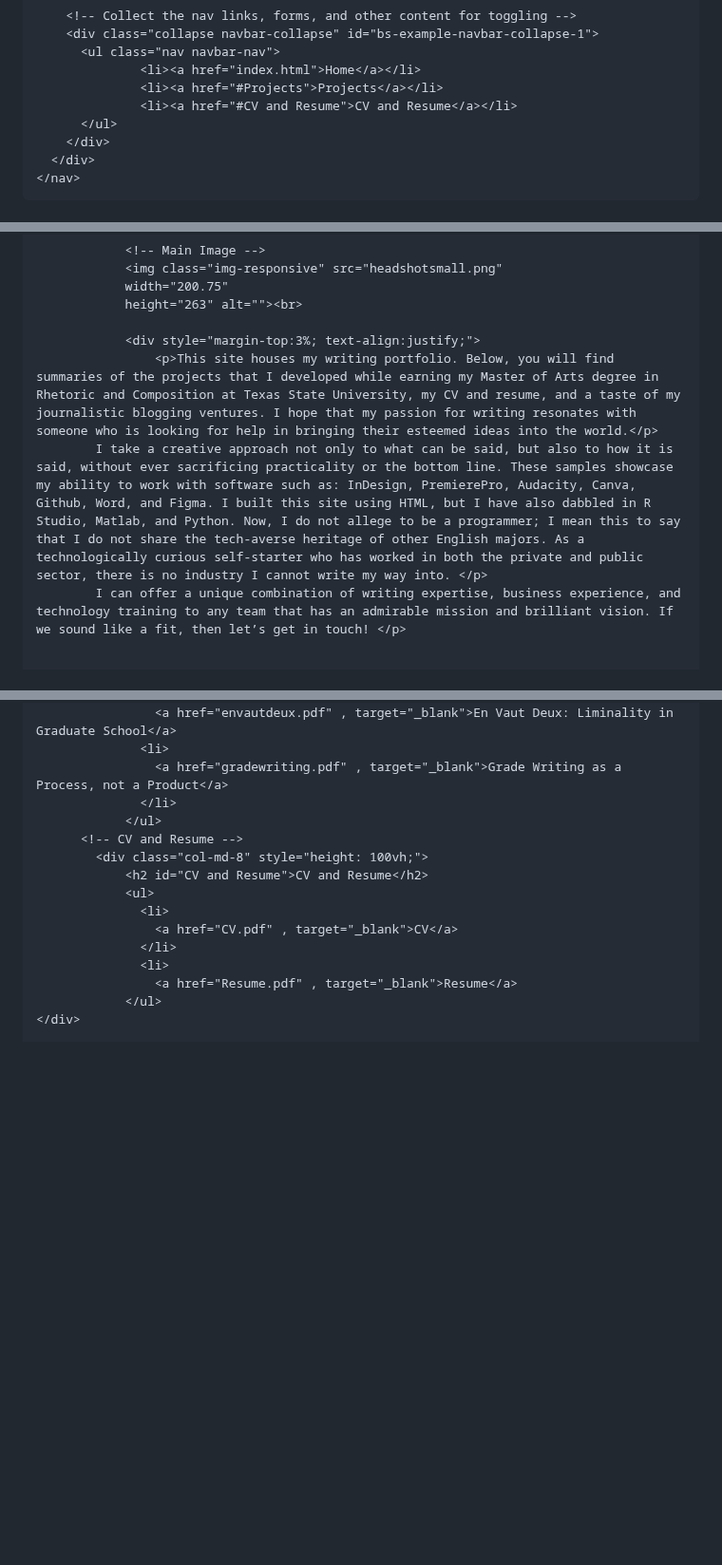
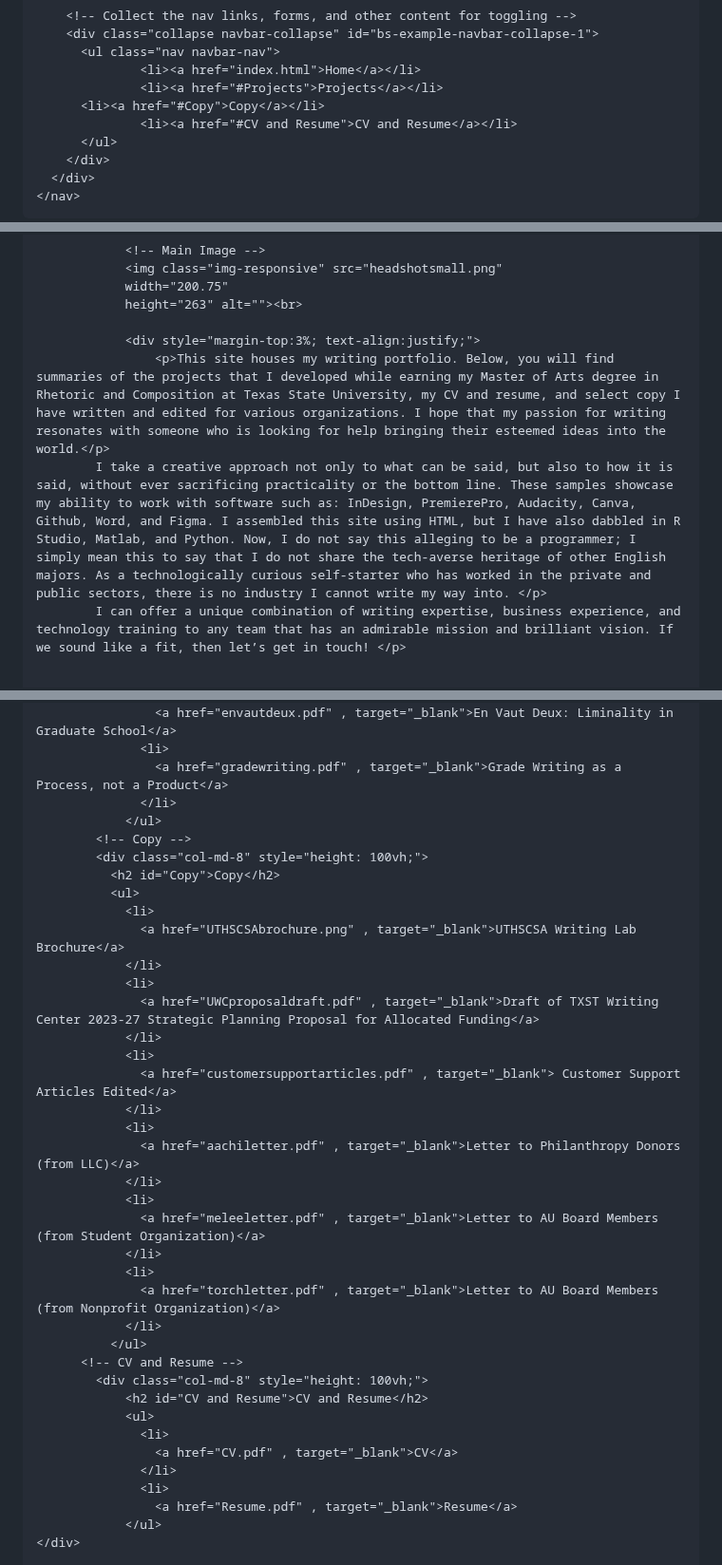
Before and after one commit to mindyradike/mindyradike.github.io, a Markdown page: README.md, 3 parts joined by grey strips. Shown at 95% size. Drawn GitHub-style; blank space fills up the shorter version.

```diff
--- a/README.md
+++ b/README.md
@@ -37,6 +37,7 @@ A repository to create a personal portfolio website
 		  <ul class="nav navbar-nav">
 				  <li><a href="index.html">Home</a></li>
 				  <li><a href="#Projects">Projects</a></li>
+          <li><a href="#Copy">Copy</a></li>
 				  <li><a href="#CV and Resume">CV and Resume</a></li>
 		  </ul>
 		</div>
@@ -57,8 +58,8 @@ A repository to create a personal portfolio website
                 height="263" alt=""><br>
 
                 <div style="margin-top:3%; text-align:justify;">
-					<p>This site houses my writing portfolio. Below, you will find summaries of the projects that I developed while earning my Master of Arts degree in Rhetoric and Composition at Texas State University, my CV and resume, and a taste of my journalistic blogging ventures. I hope that my passion for writing resonates with someone who is looking for help in bringing their esteemed ideas into the world.</p>
-            I take a creative approach not only to what can be said, but also to how it is said, without ever sacrificing practicality or the bottom line. These samples showcase my ability to work with software such as: InDesign, PremierePro, Audacity, Canva, Github, Word, and Figma. I built this site using HTML, but I have also dabbled in R Studio, Matlab, and Python. Now, I do not allege to be a programmer; I mean this to say that I do not share the tech-averse heritage of other English majors. As a technologically curious self-starter who has worked in both the private and public sector, there is no industry I cannot write my way into. </p>
+					<p>This site houses my writing portfolio. Below, you will find summaries of the projects that I developed while earning my Master of Arts degree in Rhetoric and Composition at Texas State University, my CV and resume, and select copy I have written and edited for various organizations. I hope that my passion for writing resonates with someone who is looking for help bringing their esteemed ideas into the world.</p>
+            I take a creative approach not only to what can be said, but also to how it is said, without ever sacrificing practicality or the bottom line. These samples showcase my ability to work with software such as: InDesign, PremierePro, Audacity, Canva, Github, Word, and Figma. I assembled this site using HTML, but I have also dabbled in R Studio, Matlab, and Python. Now, I do not say this alleging to be a programmer; I simply mean this to say that I do not share the tech-averse heritage of other English majors. As a technologically curious self-starter who has worked in the private and public sectors, there is no industry I cannot write my way into. </p>
             I can offer a unique combination of writing expertise, business experience, and technology training to any team that has an admirable mission and brilliant vision. If we sound like a fit, then let’s get in touch! </p>
 
 
@@ -103,6 +104,29 @@ A repository to create a personal portfolio website
                     <a href="gradewriting.pdf" , target="_blank">Grade Writing as a Process, not a Product</a>
                   </li>
                 </ul>
+            <!-- Copy -->
+            <div class="col-md-8" style="height: 100vh;">
+              <h2 id="Copy">Copy</h2>
+              <ul>
+                <li>
+                  <a href="UTHSCSAbrochure.png" , target="_blank">UTHSCSA Writing Lab Brochure</a>
+                </li>
+                <li>
+                  <a href="UWCproposaldraft.pdf" , target="_blank">Draft of TXST Writing Center 2023-27 Strategic Planning Proposal for Allocated Funding</a>
+                </li>
+                <li>
+                  <a href="customersupportarticles.pdf" , target="_blank"> Customer Support Articles Edited</a>
+                </li>
+                <li>
+                  <a href="aachiletter.pdf" , target="_blank">Letter to Philanthropy Donors (from LLC)</a>
+                </li>
+                <li>
+                  <a href="meleeletter.pdf" , target="_blank">Letter to AU Board Members (from Student Organization)</a>
+                </li>
+                <li>
+                  <a href="torchletter.pdf" , target="_blank">Letter to AU Board Members (from Nonprofit Organization)</a>
+                </li>
+              </ul>
           <!-- CV and Resume -->
             <div class="col-md-8" style="height: 100vh;">
                 <h2 id="CV and Resume">CV and Resume</h2>
```
Also changed, not shown: other parts of README.md (+5 -0 lines).
